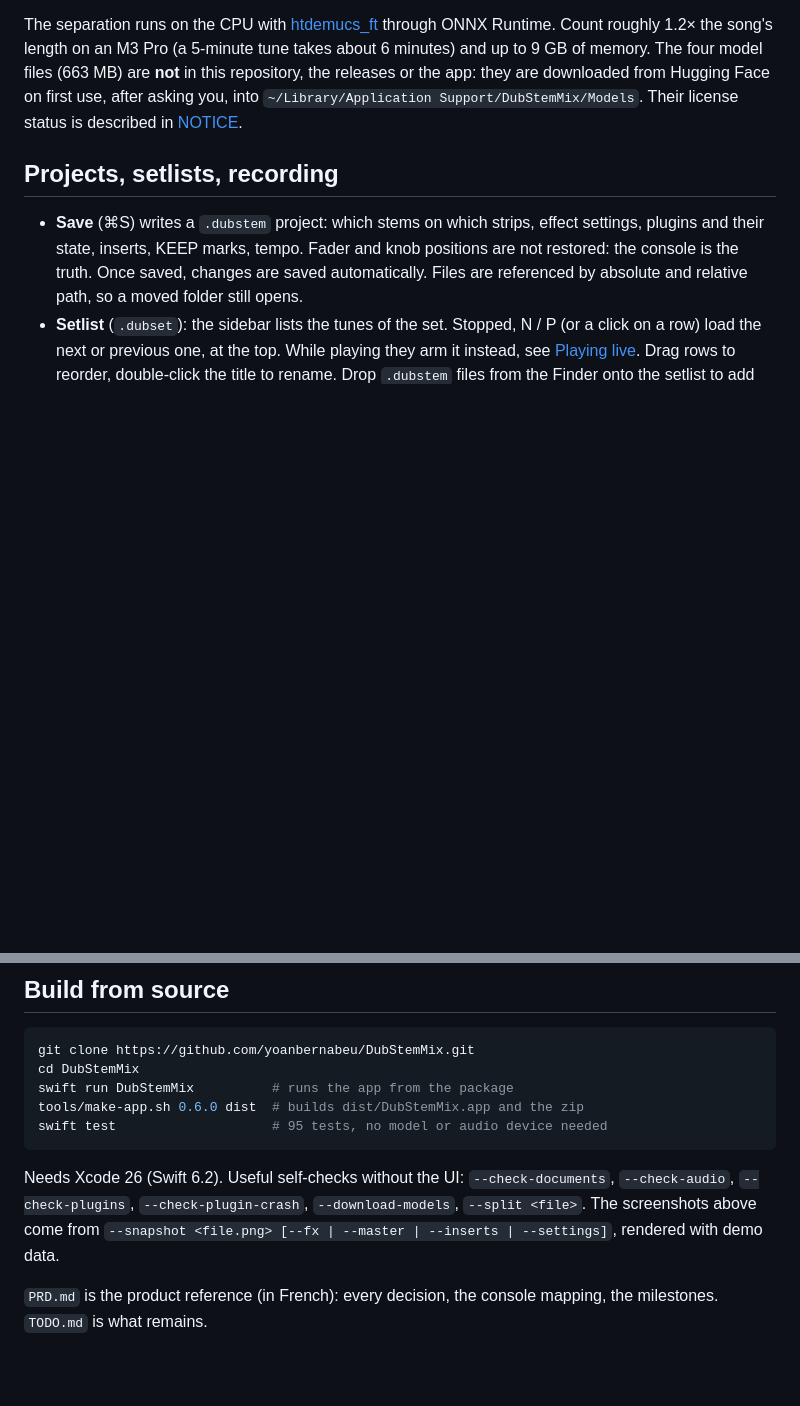
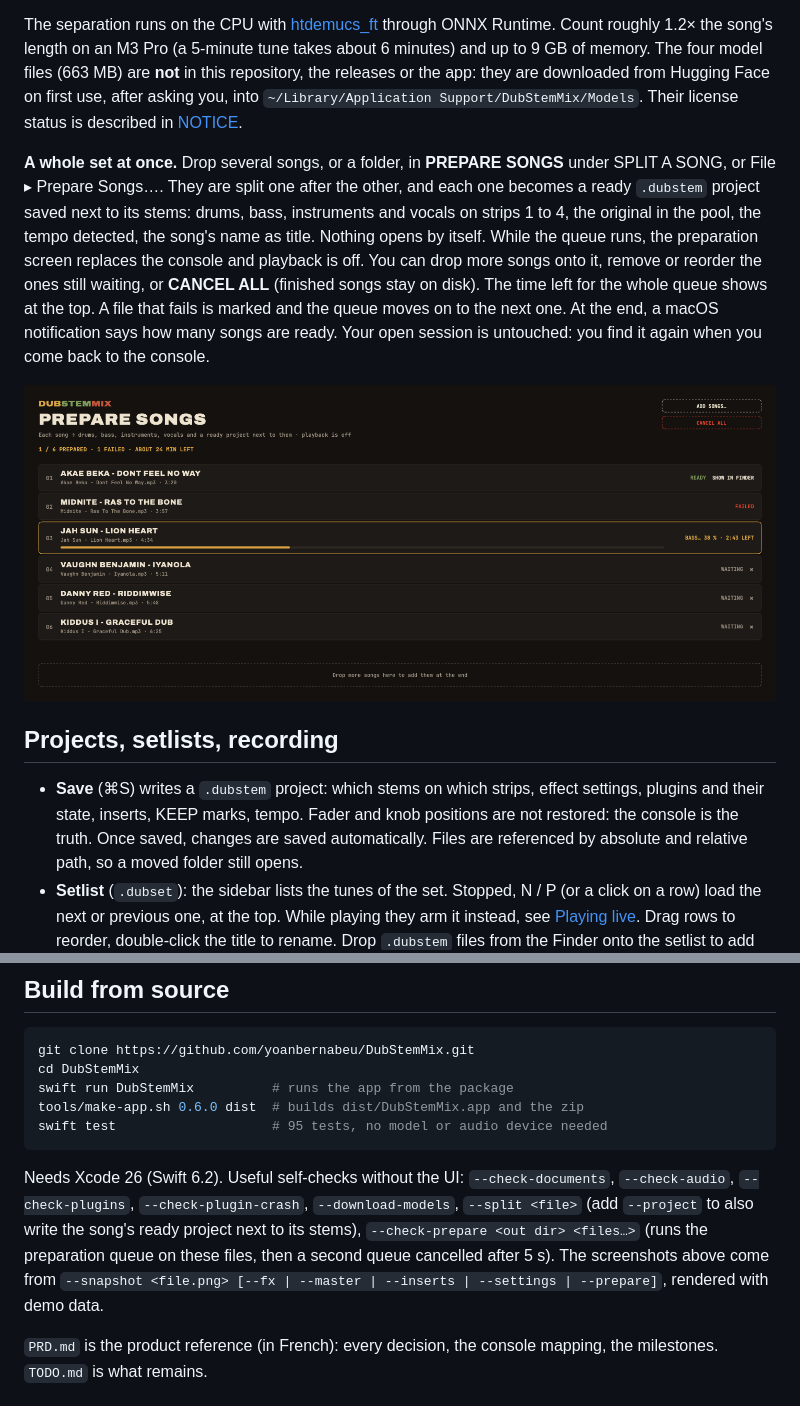
Before and after one commit to yoanbernabeu/DubStemMix, a Markdown page: README.md, 2 parts joined by grey strips. Drawn GitHub-style; pictures changed too: docs/screenshots/prepare.png (added); blank space fills up the shorter version.

Commit message:
Docs: preparation mode in README and landing, screenshot; release skill
Co-Authored-By: Claude Opus 5.5 (1M context) <noreply@anthropic.com>

````diff
--- a/README.md
+++ b/README.md
@@ -108,6 +108,10 @@ Drop a full song (WAV, MP3, AIFF, FLAC, M4A…) in **SPLIT A SONG** in the sideb
 
 The separation runs on the CPU with [htdemucs_ft](https://github.com/facebookresearch/demucs) through ONNX Runtime. Count roughly 1.2× the song's length on an M3 Pro (a 5-minute tune takes about 6 minutes) and up to 9 GB of memory. The four model files (663 MB) are **not** in this repository, the releases or the app: they are downloaded from Hugging Face on first use, after asking you, into `~/Library/Application Support/DubStemMix/Models`. Their license status is described in [NOTICE](NOTICE).
 
+**A whole set at once.** Drop several songs, or a folder, in **PREPARE SONGS** under SPLIT A SONG, or File ▸ Prepare Songs…. They are split one after the other, and each one becomes a ready `.dubstem` project saved next to its stems: drums, bass, instruments and vocals on strips 1 to 4, the original in the pool, the tempo detected, the song's name as title. Nothing opens by itself. While the queue runs, the preparation screen replaces the console and playback is off. You can drop more songs onto it, remove or reorder the ones still waiting, or **CANCEL ALL** (finished songs stay on disk). The time left for the whole queue shows at the top. A file that fails is marked and the queue moves on to the next one. At the end, a macOS notification says how many songs are ready. Your open session is untouched: you find it again when you come back to the console.
+
+<p align="center"><img src="docs/screenshots/prepare.png" width="100%" alt="DubStemMix, Prepare Songs: a queue of six songs, one ready, one failed, one splitting, three waiting"></p>
+
 ## Projects, setlists, recording
 
 - **Save** (⌘S) writes a `.dubstem` project: which stems on which strips, effect settings, plugins and their state, inserts, KEEP marks, tempo. Fader and knob positions are not restored: the console is the truth. Once saved, changes are saved automatically. Files are referenced by absolute and relative path, so a moved folder still opens.
@@ -171,7 +175,7 @@ tools/make-app.sh 0.6.0 dist  # builds dist/DubStemMix.app and the zip
 swift test                    # 95 tests, no model or audio device needed
 ```
 
-Needs Xcode 26 (Swift 6.2). Useful self-checks without the UI: `--check-documents`, `--check-audio`, `--check-plugins`, `--check-plugin-crash`, `--download-models`, `--split <file>`. The screenshots above come from `--snapshot <file.png> [--fx | --master | --inserts | --settings]`, rendered with demo data.
+Needs Xcode 26 (Swift 6.2). Useful self-checks without the UI: `--check-documents`, `--check-audio`, `--check-plugins`, `--check-plugin-crash`, `--download-models`, `--split <file>` (add `--project` to also write the song's ready project next to its stems), `--check-prepare <out dir> <files…>` (runs the preparation queue on these files, then a second queue cancelled after 5 s). The screenshots above come from `--snapshot <file.png> [--fx | --master | --inserts | --settings | --prepare]`, rendered with demo data.
 
 `PRD.md` is the product reference (in French): every decision, the console mapping, the milestones. `TODO.md` is what remains.
 
````
Also changed, not shown: TODO.md (+12 -5 lines), 4 other files.
